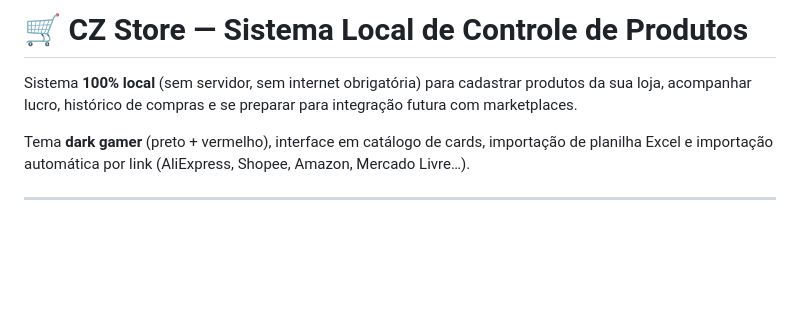
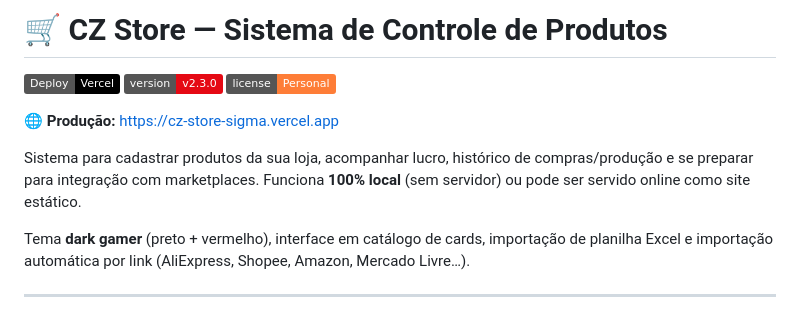
Before and after one commit to Souzafx/cz-store, a Markdown page: README.md, the part around the change. Rendered like a GitHub page; badges without logos; blank space fills up the shorter version.

Commit message:
docs: adiciona badges e URL de produção no README
- Badge Vercel com link pro deploy
- Badge de versão v2.3.0
- Badge de licença
- URL de produção: https://cz-store-sigma.vercel.app no topo

```diff
--- a/README.md
+++ b/README.md
@@ -1,8 +1,14 @@
-# 🛒 CZ Store — Sistema Local de Controle de Produtos
+# 🛒 CZ Store — Sistema de Controle de Produtos
 
-Sistema **100% local** (sem servidor, sem internet obrigatória) para cadastrar
-produtos da sua loja, acompanhar lucro, histórico de compras e se preparar para
-integração futura com marketplaces.
+[![Vercel](https://img.shields.io/badge/Deploy-Vercel-000000?style=flat&logo=vercel)](https://cz-store-sigma.vercel.app)
+[![Version](https://img.shields.io/badge/version-v2.3.0-e50914?style=flat)](https://github.com/Souzafx/cz-store/releases/tag/v2.3.0)
+[![License](https://img.shields.io/badge/license-Personal-orange?style=flat)]()
+
+**🌐 Produção:** https://cz-store-sigma.vercel.app
+
+Sistema para cadastrar produtos da sua loja, acompanhar lucro, histórico de
+compras/produção e se preparar para integração com marketplaces. Funciona
+**100% local** (sem servidor) ou pode ser servido online como site estático.
 
 Tema **dark gamer** (preto + vermelho), interface em catálogo de cards,
 importação de planilha Excel e importação automática por link
```
